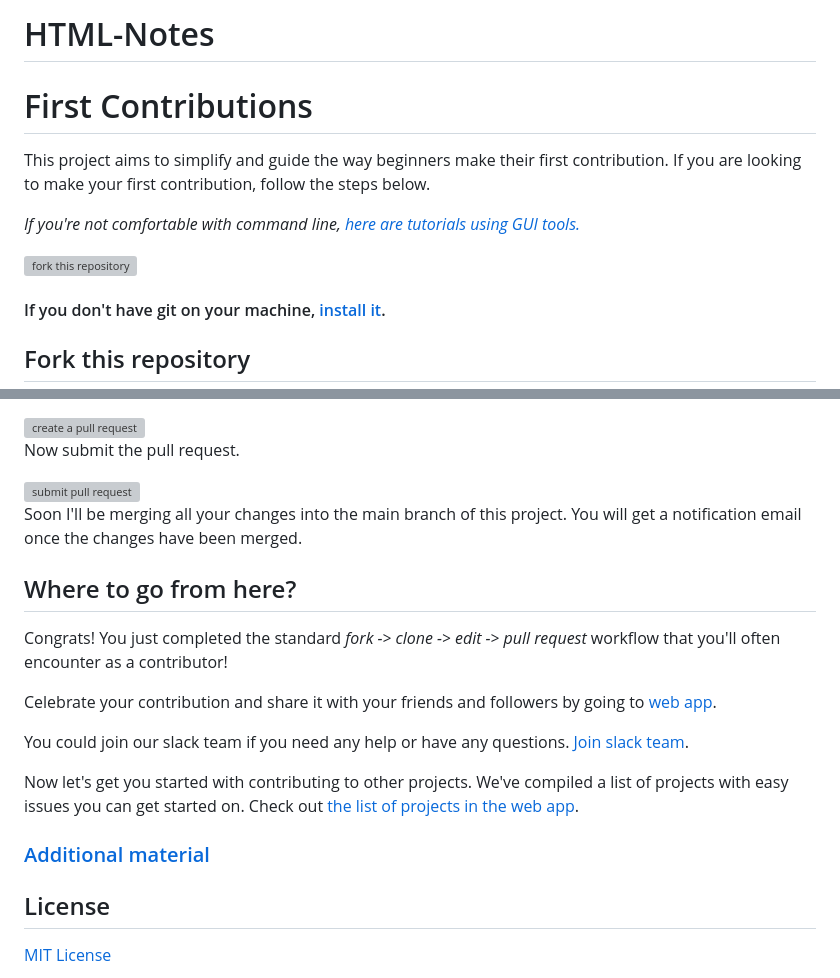
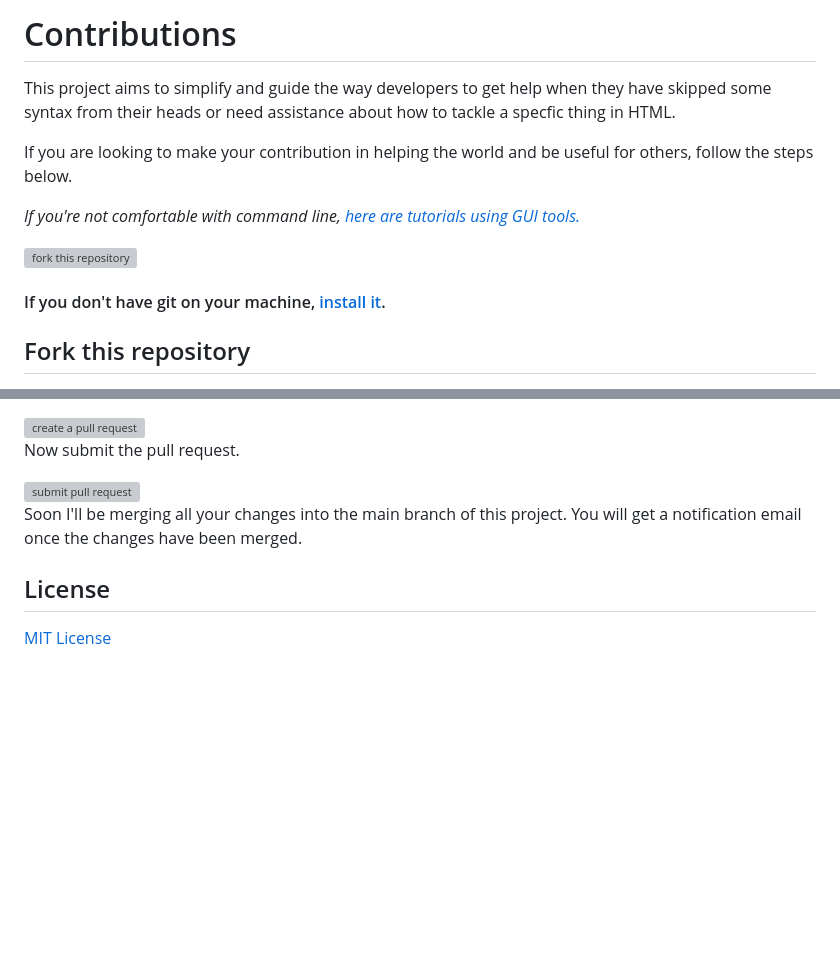
Before and after one commit to Web-Development-Notes/HTML-Notes, a Markdown page: README.md, 2 parts joined by grey strips. Rendered like a GitHub page; blank space fills up the shorter version; grey boxes are pictures that could not be loaded.

```diff
--- a/README.md
+++ b/README.md
@@ -1,8 +1,9 @@
-# HTML-Notes
+# Contributions
 
-# First Contributions
+This project aims to simplify and guide the way developers to get help when they have skipped some syntax from their heads or need
+assistance about how to tackle a specfic thing in HTML.
 
-This project aims to simplify and guide the way beginners make their first contribution. If you are looking to make your first contribution, follow the steps below.
+If you are looking to make your contribution in helping the world and be useful for others, follow the steps below.
 
 _If you're not comfortable with command line, [here are tutorials using GUI tools.](#tutorials-using-other-tools)_
 
@@ -114,19 +117,5 @@ Now submit the pull request.
 
 Soon I'll be merging all your changes into the main branch of this project. You will get a notification email once the changes have been merged.
 
-## Where to go from here?
-
-Congrats! You just completed the standard _fork -> clone -> edit -> pull request_ workflow that you'll often encounter as a contributor!
-
-Celebrate your contribution and share it with your friends and followers by going to [web app](https://firstcontributions.github.io/#social-share).
-
-You could join our slack team if you need any help or have any questions. [Join slack team](https://join.slack.com/t/firstcontributors/shared_invite/zt-1hg51qkgm-Xc7HxhsiPYNN3ofX2_I8FA).
-
-Now let's get you started with contributing to other projects. We've compiled a list of projects with easy issues you can get started on. Check out [the list of projects in the web app](https://firstcontributions.github.io/#project-list).
-
-### [Additional material](additional-material/git_workflow_scenarios/additional-material.md)
-
-
-
 ## License
 [MIT License](LICENSE)
```
Also changed, not shown: other parts of README.md (+21 -19 lines).
